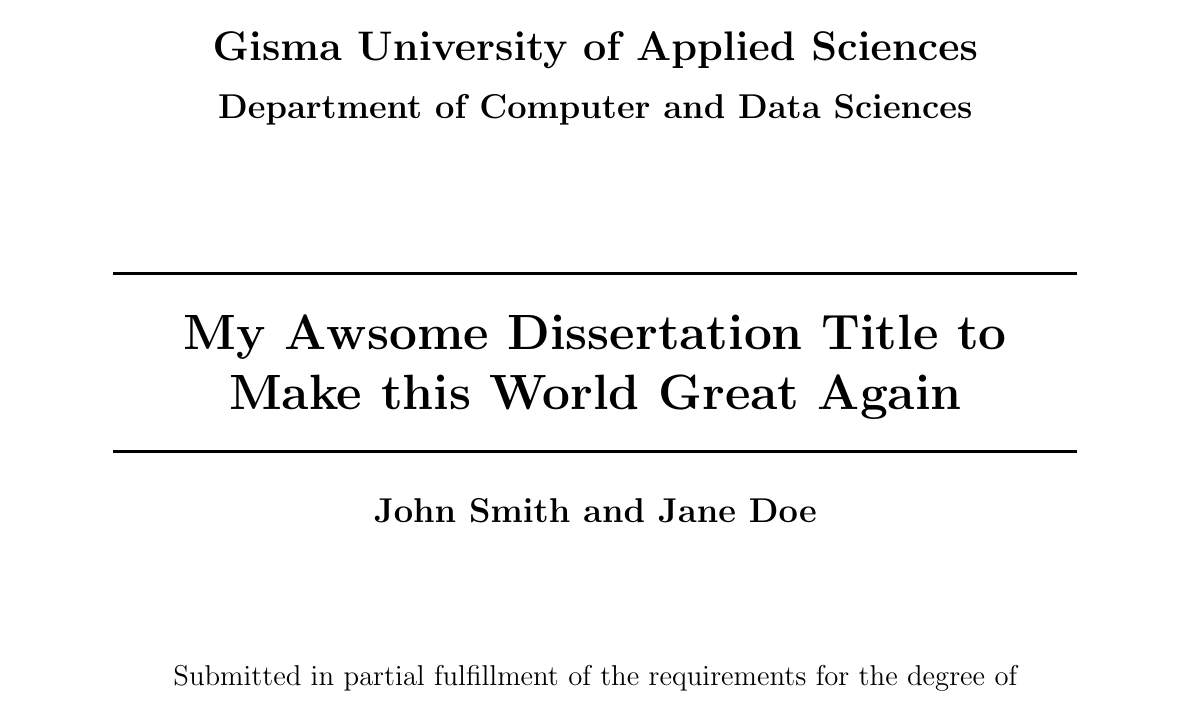
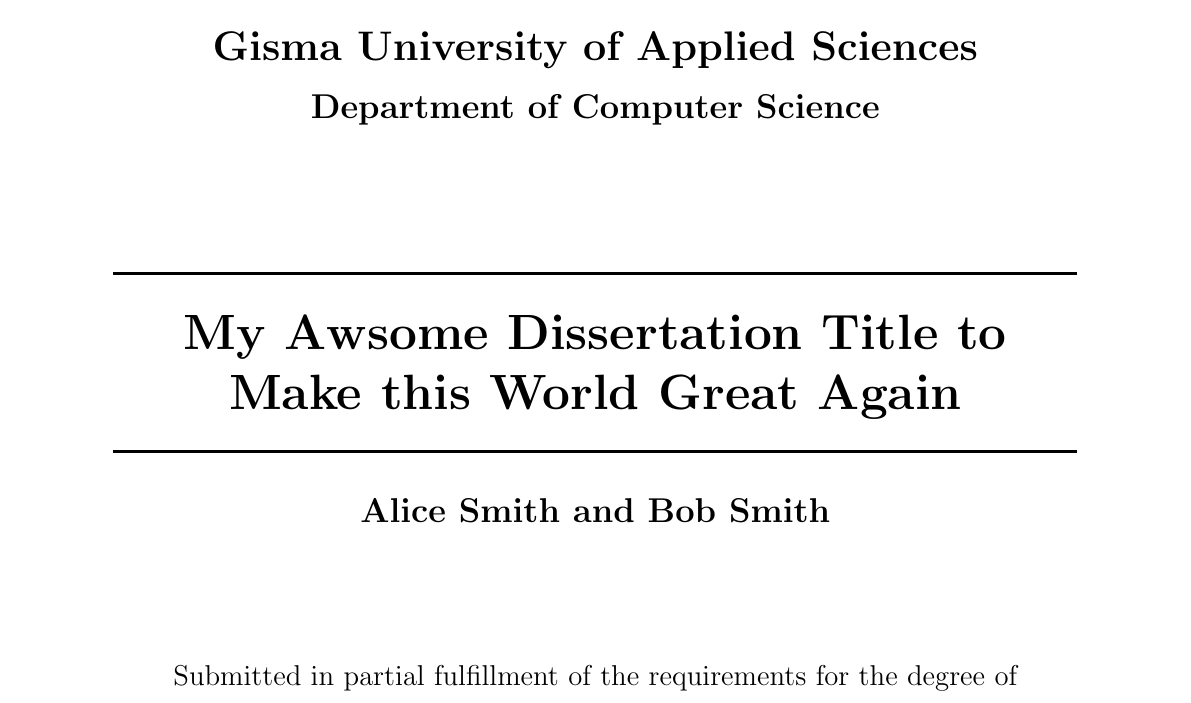
Before and after one commit to m-mahdavi/teaching, a LaTeX thesis (templates/dissertation-template/main.tex): part of page 1 of 13, cut so that both start at the same text. Compiled offline with pdfLaTeX.

Commit message:
udpating thesis template.

```diff
--- a/templates/dissertation-template/main.tex
+++ b/templates/dissertation-template/main.tex
@@ -14,7 +14,7 @@
 
 %%%%%%%%%%%%%%%%%%%%%%%%%%%%%%%%%%%%%%%%%%%%%%%%%%%%
 \newcommand{\dissertationtitle}{My Awsome Dissertation Title to Make this World Great Again}
-\newcommand{\student}{John Smith and Jane Doe}
+\newcommand{\student}{Alice Smith and Bob Smith}
 \newcommand{\degree}{Bachelor of Data Science, AI, and Digital Business}
 \newcommand{\supervisor}{John Doe}
 \newcommand{\submissiontime}{Winter 2024}
@@ -29,7 +29,7 @@
 		\end{tikzpicture}
 		\includegraphics[width=0.6\textwidth]{attachments/logo}\par
 		{\scshape\LARGE\bf Gisma University of Applied Sciences \par}
-		{\scshape\Large\bf Department of Computer and Data Sciences \par}
+		{\scshape\Large\bf Department of Computer Science \par}
 		\vspace{2cm}
 		\rule{\linewidth}{0.5mm}\par
 		{\huge\bfseries\dissertationtitle\par}
```
Also changed, not shown: templates/dissertation-template/main.pdf.
